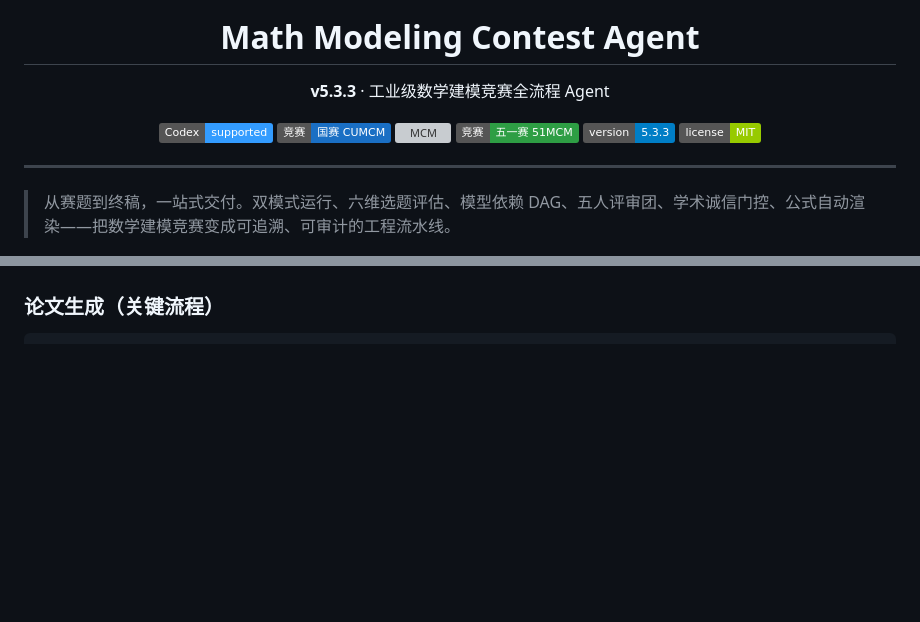
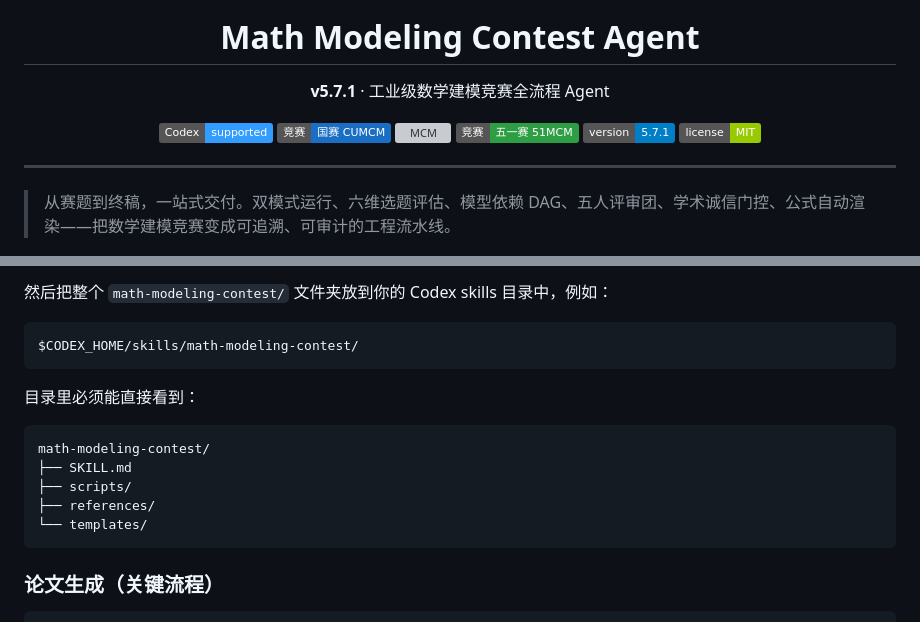
Before and after one commit to xuec699-sudo/math-modeling-skills, a Markdown page: README.md, 2 parts joined by grey strips. Rendered like a GitHub page; badges without logos; blank space fills up the shorter version; grey boxes are pictures that could not be loaded.

````diff
--- a/README.md
+++ b/README.md
@@ -5,7 +5,7 @@
 <h1 align="center">Math Modeling Contest Agent</h1>
 
 <p align="center">
-  <strong>v5.3.3</strong> · 工业级数学建模竞赛全流程 Agent
+  <strong>v5.7.1</strong> · 工业级数学建模竞赛全流程 Agent
 </p>
 
 <p align="center">
@@ -13,7 +13,7 @@
   <img alt="CUMCM" src="https://img.shields.io/badge/竞赛-国赛%20CUMCM-1A6FC4">
   <img alt="MCM" src="https://img.shields.io/badge/竞赛-美赛%20MCM%2FICM-E28E2C">
   <img alt="51MCM" src="https://img.shields.io/badge/竞赛-五一赛%2051MCM-2E9E44">
-  <img alt="Version" src="https://img.shields.io/badge/version-5.3.3-blue">
+  <img alt="Version" src="https://img.shields.io/badge/version-5.7.1-blue">
   <img alt="License" src="https://img.shields.io/badge/license-MIT-green">
 </p>
 
@@ -89,3 +150,18 @@ codex skills install github.com/xuec699-sudo/math-modeling-skills
+然后把整个 `math-modeling-contest/` 文件夹放到你的 Codex skills 目录中，例如：
+
+```text
+$CODEX_HOME/skills/math-modeling-contest/
+```
+
+目录里必须能直接看到：
+
+```text
+math-modeling-contest/
+├── SKILL.md
+├── scripts/
+├── references/
+└── templates/
+```
 
 ### 论文生成（关键流程）
 
````
Also changed, not shown: other parts of README.md (+61 -0 lines).
